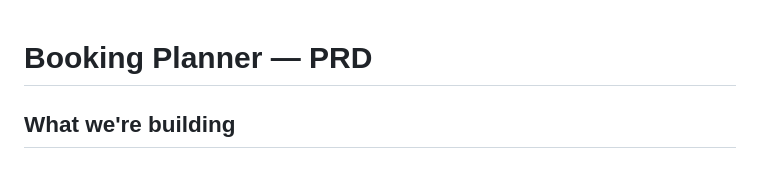
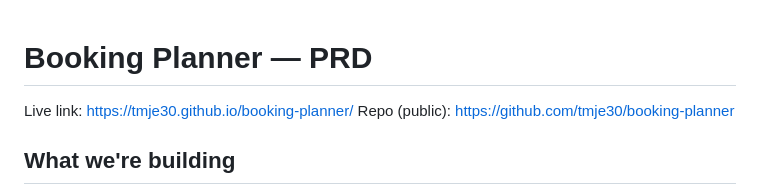
Before and after one commit to tmje30/booking-planner, a Markdown page: PRD.md, the part around the change. Drawn GitHub-style.

Commit message:
Add live link to PRD
Co-Authored-By: Claude Opus 5.5 <noreply@anthropic.com>

```diff
--- a/PRD.md
+++ b/PRD.md
@@ -1,4 +1,7 @@
 # Booking Planner — PRD
+
+Live link: https://tmje30.github.io/booking-planner/
+Repo (public): https://github.com/tmje30/booking-planner
 
 ## What we're building
 A shared web page where our group books time slots for an app we share.
```
